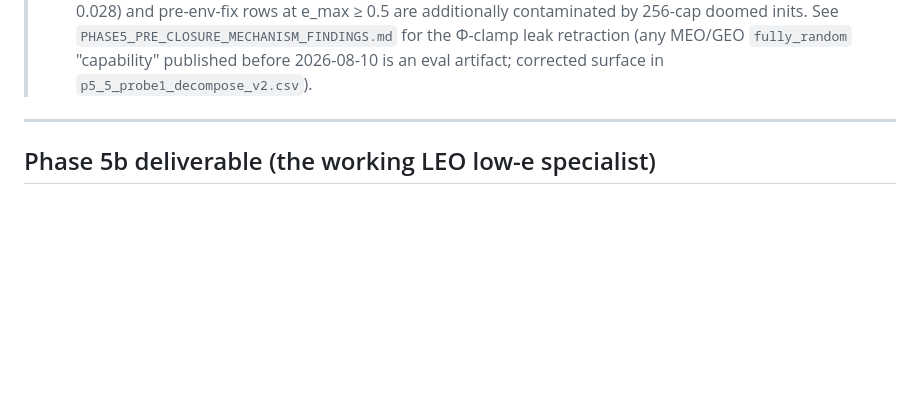
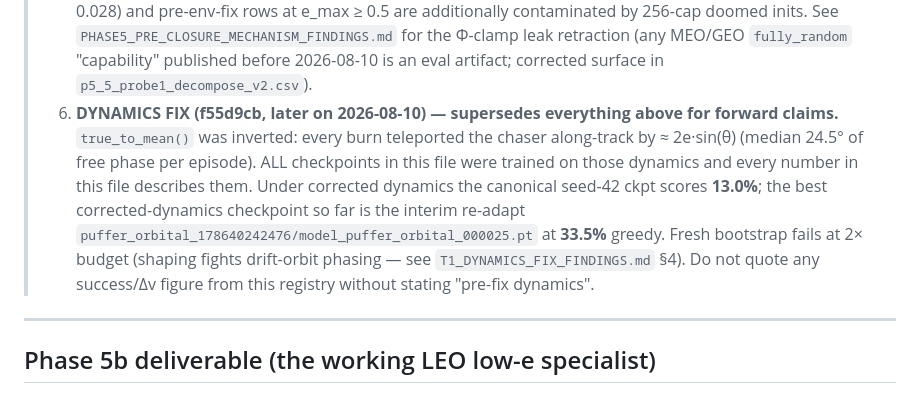
Before and after one commit to mozartpmb/orbital-rl, a Markdown page: MODELS.md, the part around the change. GitHub-like rendering; blank space fills up the shorter version.

```diff
--- a/MODELS.md
+++ b/MODELS.md
@@ -31,6 +31,16 @@ Last updated: 2026-08-10 (corrections pass — see §"2026-08-10 corrections" be
 >    `PHASE5_PRE_CLOSURE_MECHANISM_FINDINGS.md` for the Φ-clamp leak retraction
 >    (any MEO/GEO `fully_random` "capability" published before 2026-08-10 is an
 >    eval artifact; corrected surface in `p5_5_probe1_decompose_v2.csv`).
+> 6. **DYNAMICS FIX (f55d9cb, later on 2026-08-10) — supersedes everything above
+>    for forward claims.** `true_to_mean()` was inverted: every burn teleported the
+>    chaser along-track by ≈ 2e·sin(θ) (median 24.5° of free phase per episode).
+>    ALL checkpoints in this file were trained on those dynamics and every number
+>    in this file describes them. Under corrected dynamics the canonical seed-42
+>    ckpt scores **13.0%**; the best corrected-dynamics checkpoint so far is the
+>    interim re-adapt `puffer_orbital_178640242476/model_puffer_orbital_000025.pt`
+>    at **33.5%** greedy. Fresh bootstrap fails at 2× budget (shaping fights
+>    drift-orbit phasing — see `T1_DYNAMICS_FIX_FINDINGS.md` §4). Do not quote any
+>    success/Δv figure from this registry without stating "pre-fix dynamics".
 
 ---
 
```
Also changed, not shown: T1_DYNAMICS_FIX_FINDINGS.md (added, +103 -0 lines).
